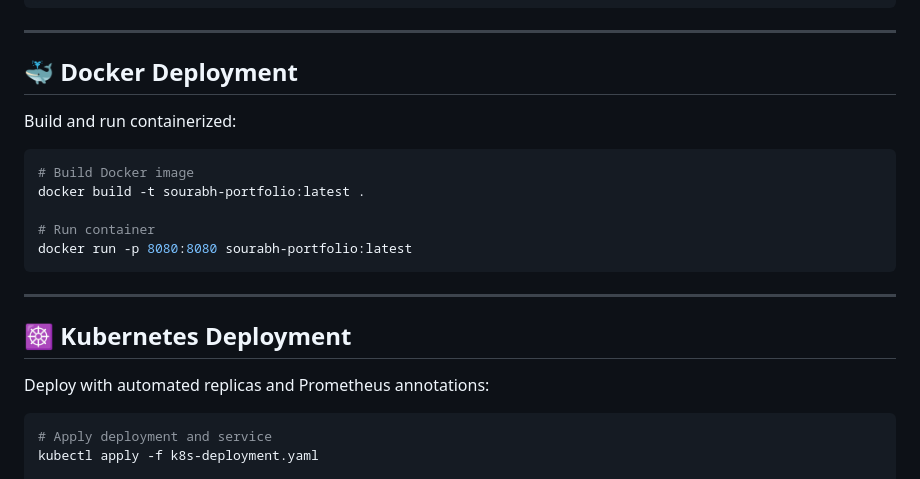
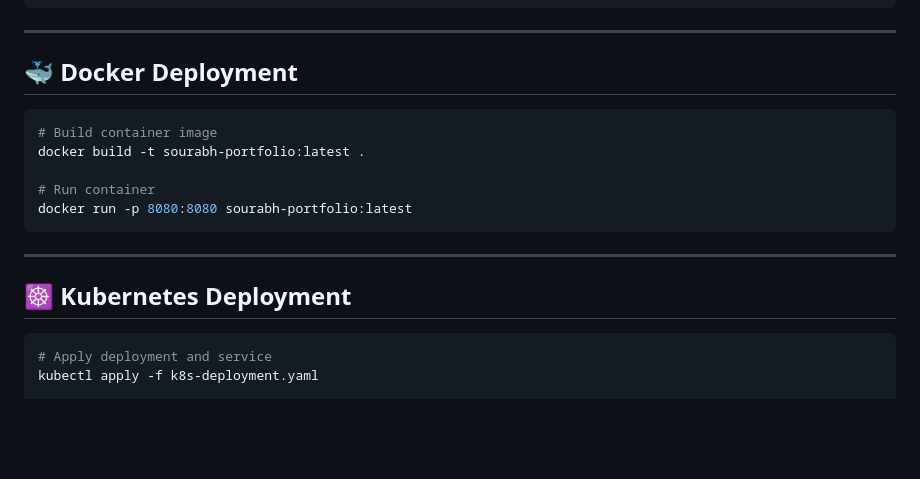
Before and after one commit to iamsourabh-in/foliov2, a Markdown page: README.md, the part around one of its changes. Rendered like a GitHub page; blank space fills up the shorter version.

````diff
--- a/README.md
+++ b/README.md
@@ -87,9 +112,8 @@ http://localhost:8080
 
 ## 🐳 Docker Deployment
 
-Build and run containerized:
 ```bash
-# Build Docker image
+# Build container image
 docker build -t sourabh-portfolio:latest .
 
 # Run container
@@ -99,8 +123,6 @@ docker run -p 8080:8080 sourabh-portfolio:latest
 ---
 
 ## ☸️ Kubernetes Deployment
-
-Deploy with automated replicas and Prometheus annotations:
 
 ```bash
 # Apply deployment and service
````
Also changed, not shown: other parts of README.md (+65 -40 lines), screenshot-full.png (added), screenshot.png (added).
